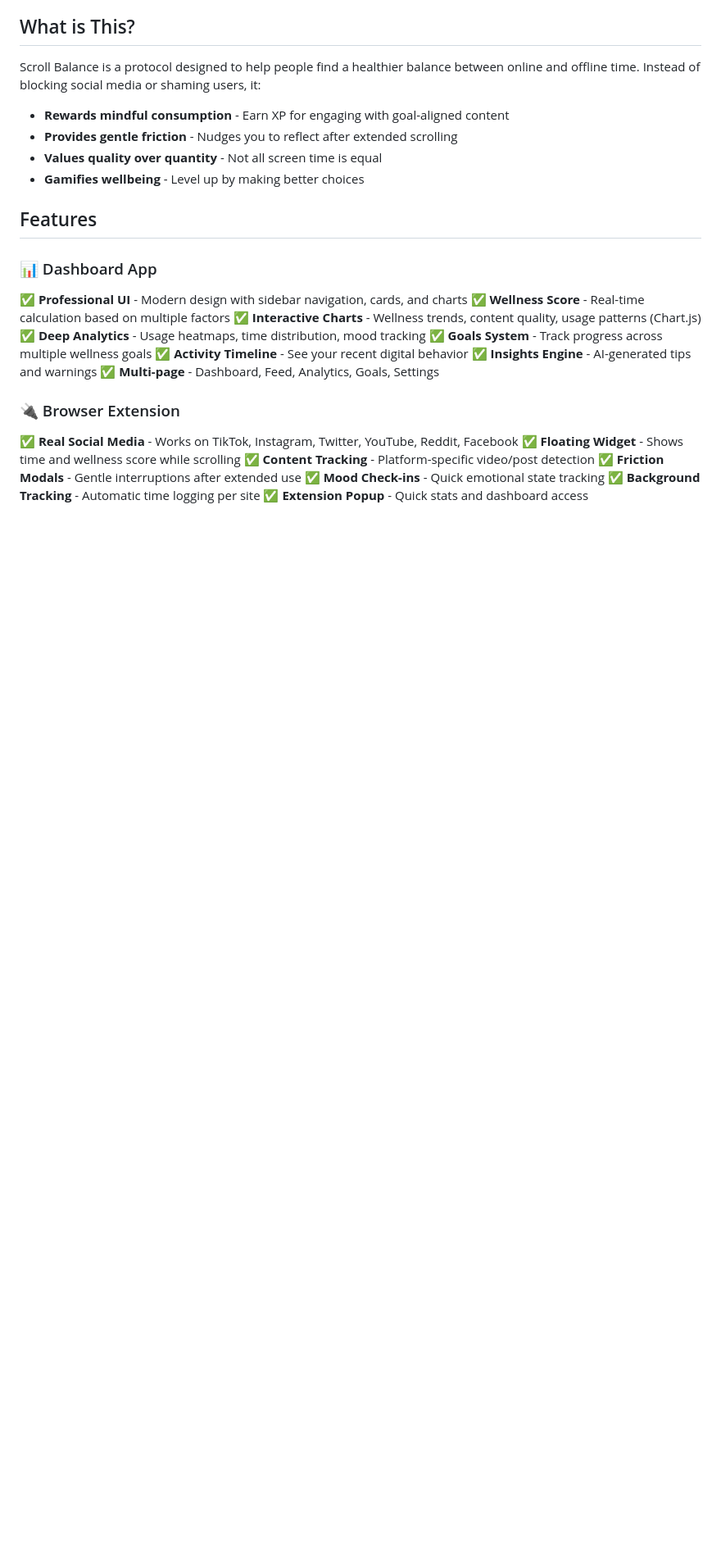
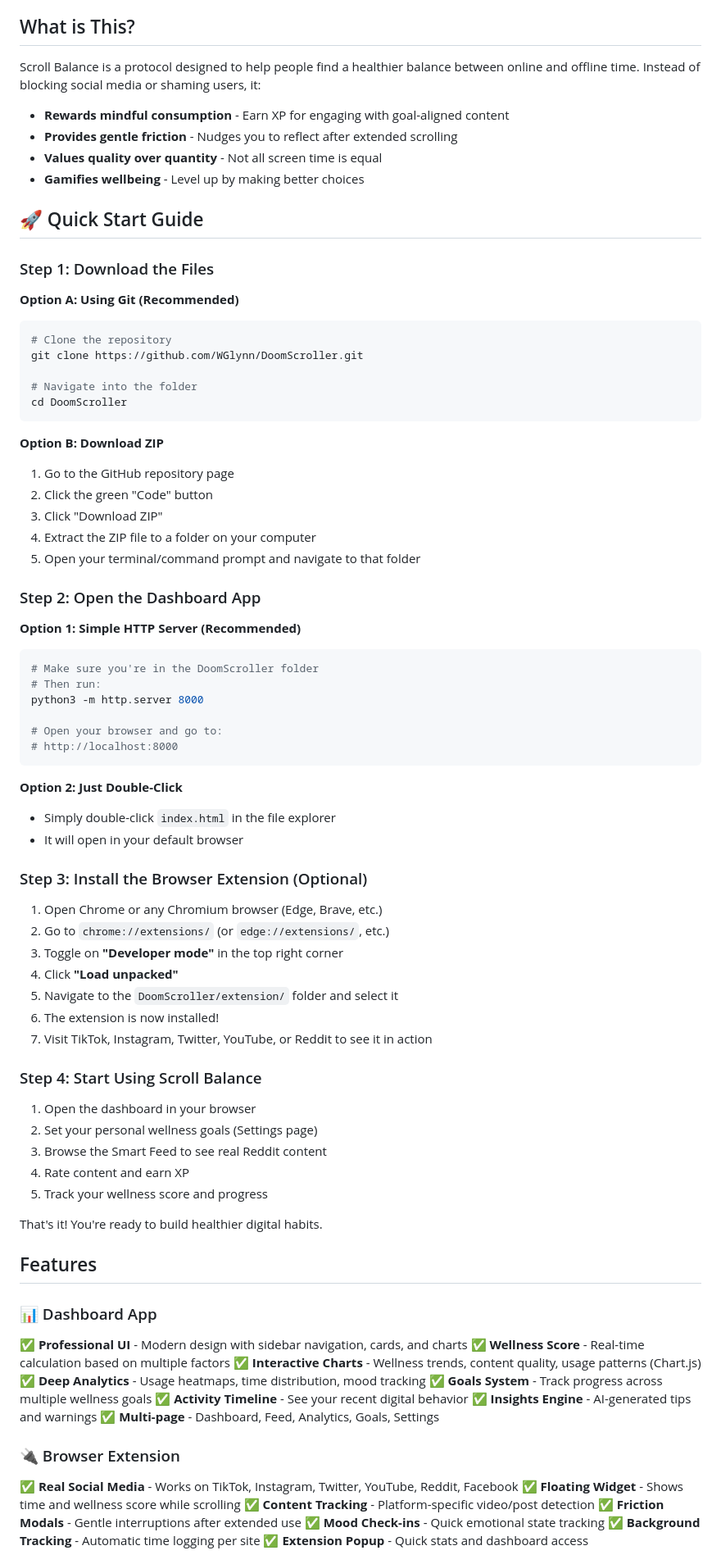
Before and after one commit to WGlynn/DoomScroller, a Markdown page: README.md, the part around one of its changes. Shown at 82% size. GitHub-like rendering; blank space fills up the shorter version.

Commit message:
Add beginner-friendly Quick Start Guide to README
- Add comprehensive Quick Start Guide section with 4 clear steps
- Step 1: Download files (git clone or ZIP download)
- Step 2: Open dashboard app (HTTP server or double-click)
- Step 3: Install browser extension (detailed Chrome instructions)
- Step 4: Start using Scroll Balance
- Simplify "How to Run" section to reference Quick Start Guide
- Update "How It Works" to mention real Reddit content instead of mock content
- Make README more accessible for non-technical users

````diff
--- a/README.md
+++ b/README.md
@@ -12,6 +12,62 @@ Scroll Balance is a protocol designed to help people find a healthier balance be
 - **Provides gentle friction** - Nudges you to reflect after extended scrolling
 - **Values quality over quantity** - Not all screen time is equal
 - **Gamifies wellbeing** - Level up by making better choices
+
+## 🚀 Quick Start Guide
+
+### Step 1: Download the Files
+
+**Option A: Using Git (Recommended)**
+```bash
+# Clone the repository
+git clone https://github.com/WGlynn/DoomScroller.git
+
+# Navigate into the folder
+cd DoomScroller
+```
+
+**Option B: Download ZIP**
+1. Go to the GitHub repository page
+2. Click the green "Code" button
+3. Click "Download ZIP"
+4. Extract the ZIP file to a folder on your computer
+5. Open your terminal/command prompt and navigate to that folder
+
+### Step 2: Open the Dashboard App
+
+**Option 1: Simple HTTP Server (Recommended)**
+```bash
+# Make sure you're in the DoomScroller folder
+# Then run:
+python3 -m http.server 8000
+
+# Open your browser and go to:
+# http://localhost:8000
+```
+
+**Option 2: Just Double-Click**
+- Simply double-click `index.html` in the file explorer
+- It will open in your default browser
+
+### Step 3: Install the Browser Extension (Optional)
+
+1. Open Chrome or any Chromium browser (Edge, Brave, etc.)
+2. Go to `chrome://extensions/` (or `edge://extensions/`, etc.)
+3. Toggle on **"Developer mode"** in the top right corner
+4. Click **"Load unpacked"**
+5. Navigate to the `DoomScroller/extension/` folder and select it
+6. The extension is now installed!
+7. Visit TikTok, Instagram, Twitter, YouTube, or Reddit to see it in action
+
+### Step 4: Start Using Scroll Balance
+
+1. Open the dashboard in your browser
+2. Set your personal wellness goals (Settings page)
+3. Browse the Smart Feed to see real Reddit content
+4. Rate content and earn XP
+5. Track your wellness score and progress
+
+That's it! You're ready to build healthier digital habits.
 
 ## Features
 
````
Also changed, not shown: other parts of README.md (+6 -23 lines).
